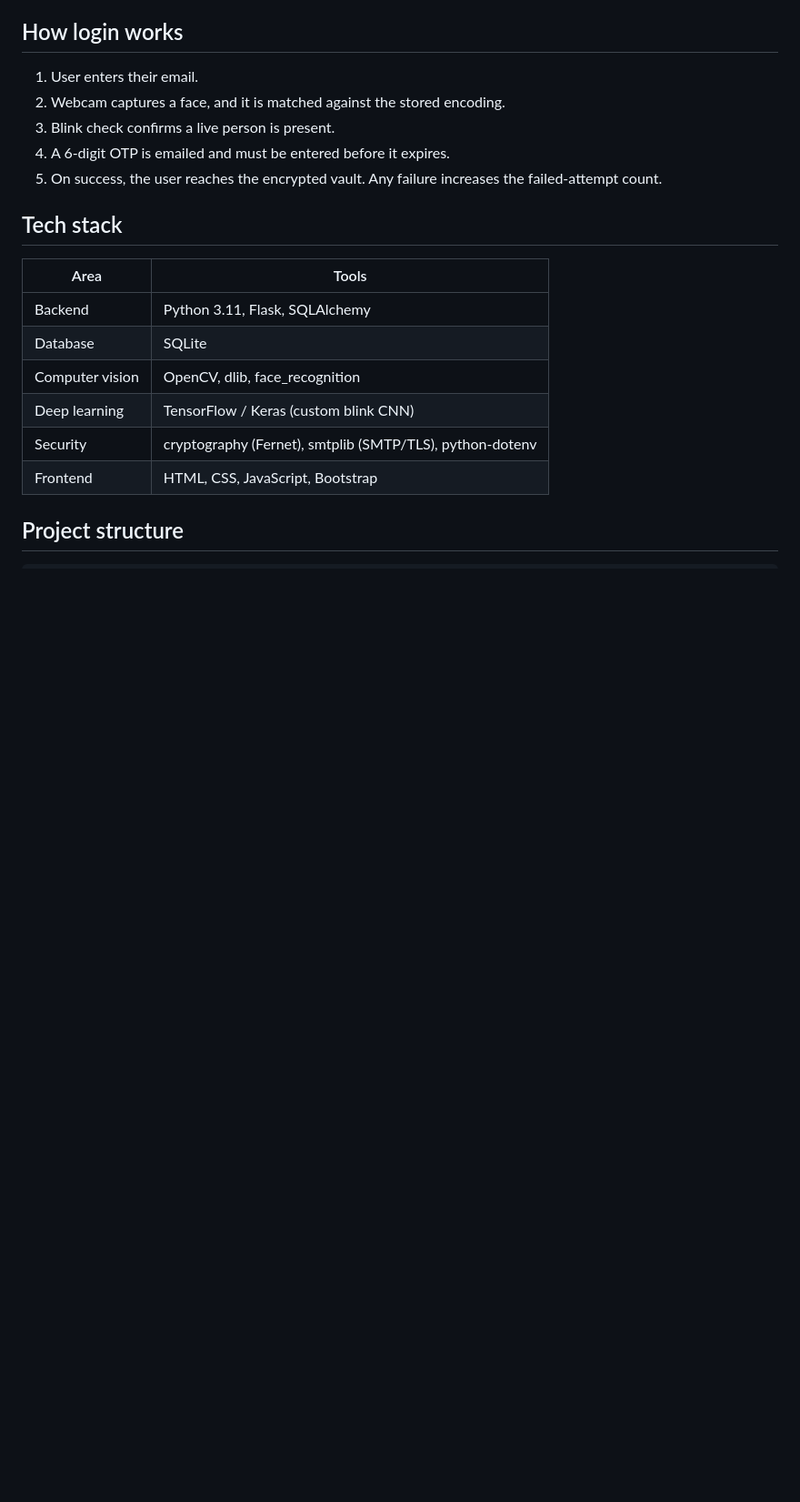
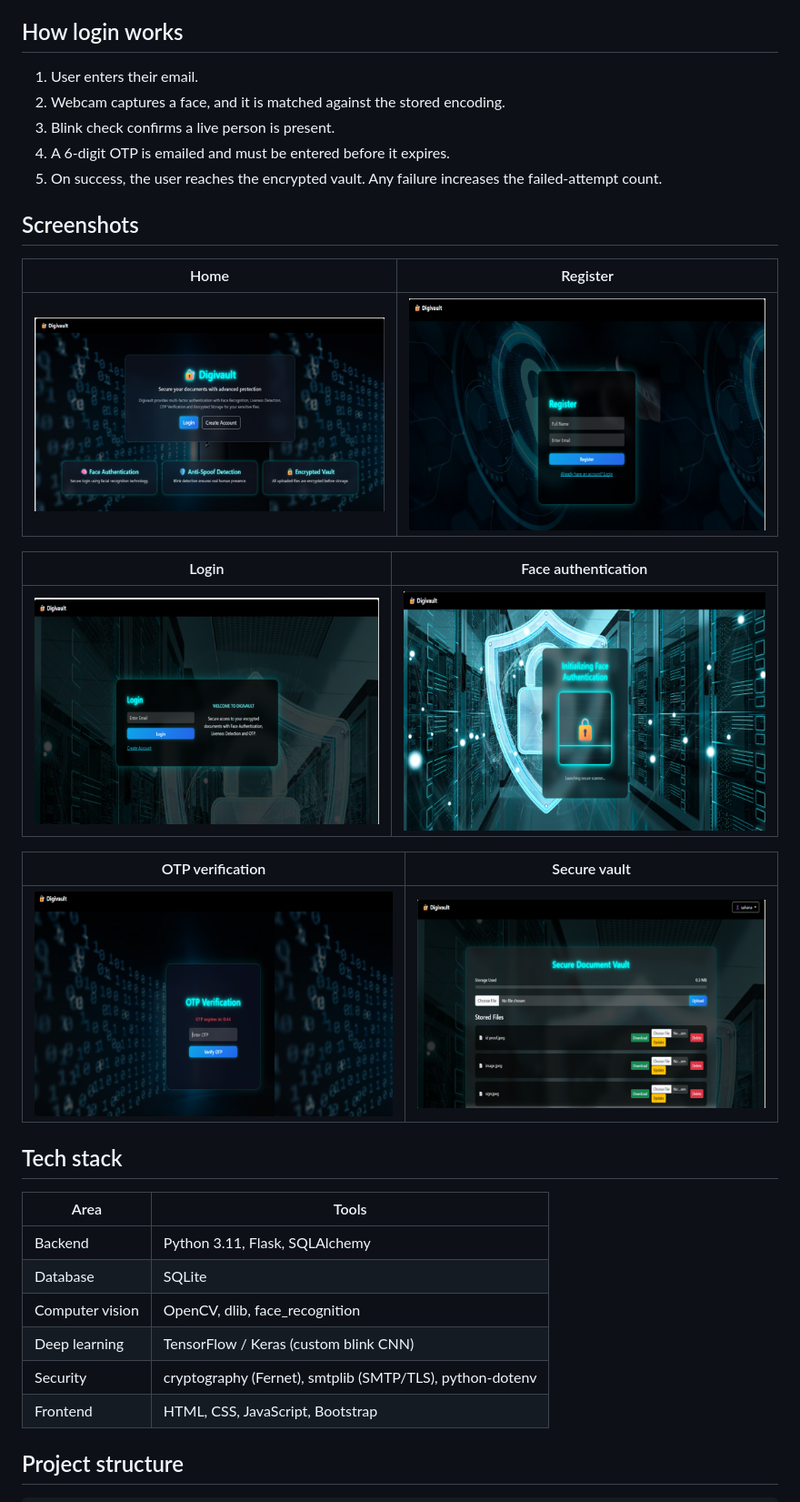
Before and after one commit to Sahana138/secure_digivault, a Markdown page: README.md, the part around the change. Shown at 91% size. Rendered like a GitHub page; blank space fills up the shorter version.

Commit message:
Show screenshots in README

```diff
--- a/README.md
+++ b/README.md
@@ -23,6 +23,20 @@ Passwords can be guessed, phished or brute-forced. Many face-login systems can b
 3. Blink check confirms a live person is present.
 4. A 6-digit OTP is emailed and must be entered before it expires.
 5. On success, the user reaches the encrypted vault. Any failure increases the failed-attempt count.
+
+## Screenshots
+
+| Home | Register |
+|---|---|
+| ![Home](screenshots/home.png) | ![Register](screenshots/registeration.png) |
+
+| Login | Face authentication |
+|---|---|
+| ![Login](screenshots/login.png) | ![Face authentication](screenshots/face%20Authentication.png) |
+
+| OTP verification | Secure vault |
+|---|---|
+| ![OTP verification](screenshots/otp%20verification.png) | ![Vault](screenshots/vault.png) |
 
 ## Tech stack
 
```
